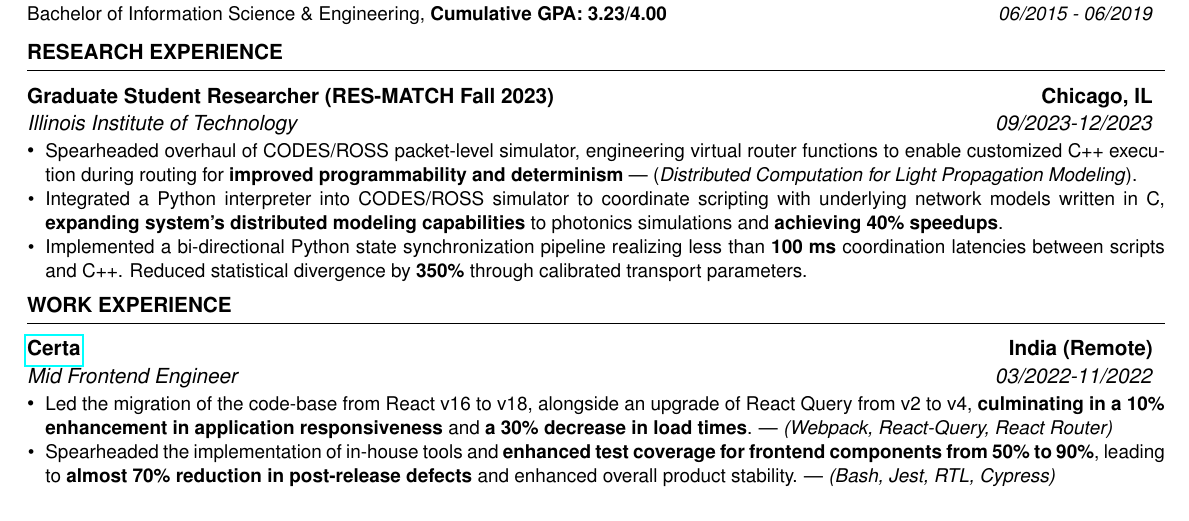
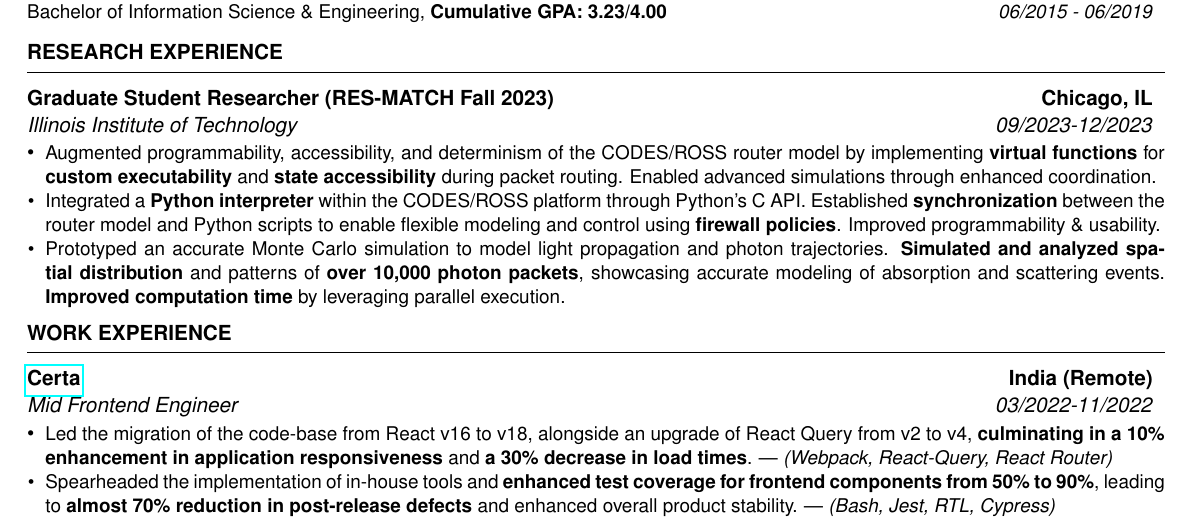
Before and after one commit to prajwal-svm/Resume, a LaTeX CV (resume.tex): part of the page before the commit and part of page 1 of 2 after it, cut so that both start at the same text. Compiled offline with pdfLaTeX.

Commit message:
update: resume

```diff
--- a/resume.tex
+++ b/resume.tex
@@ -57,14 +57,13 @@
    \begin{minipage}[t]{1\textwidth}
       \begin{itemize}[left=0pt, nosep, before=\vspace{-0.5\baselineskip}]
 
-\item \small Spearheaded overhaul of CODES/ROSS packet-level simulator, engineering virtual router functions to enable customized C++ execution during routing for \textbf{improved programmability and determinism} | (\textit{Distributed Computation for Light Propagation Modeling}).
-
 % \href{http://www.cs.iit.edu/~nsultana1/}{professor Dr. Nik Sultana}
 
-\item \small Integrated a Python interpreter into CODES/ROSS simulator to coordinate scripting with underlying network models written in C, \textbf{expanding system's distributed modeling capabilities} to photonics simulations and \textbf{achieving 40\% speedups}.
+\item \small Augmented programmability, accessibility, and determinism of the CODES/ROSS router model by implementing \textbf{virtual functions} for \textbf{custom executability} and \textbf{state accessibility} during packet routing. Enabled advanced simulations through enhanced coordination.
 
-\item \small Implemented a bi-directional Python state synchronization pipeline realizing less than \textbf{100 ms} coordination latencies between scripts and C++. Reduced statistical divergence by \textbf{350\%} through calibrated transport parameters.
+\item \small Integrated a \textbf{Python interpreter} within the CODES/ROSS platform through Python's C API. Established \textbf{synchronization} between the router model and Python scripts to enable flexible modeling and control using \textbf{firewall policies}. Improved programmability \& usability.
 
+\item \small Prototyped an accurate Monte Carlo simulation to model light propagation and photon trajectories. \textbf{Simulated and analyzed} \textbf{spatial distribution} and patterns of \textbf{over 10,000 photon packets}, showcasing accurate modeling of absorption and scattering events. \textbf{Improved computation time} by leveraging parallel execution.
 
       \end{itemize}
    \end{minipage}
```
Also changed, not shown: PRAJWAL_SOMENDYAPANAHALLI_VENKATESHMURTHY_RESUME.pdf.
